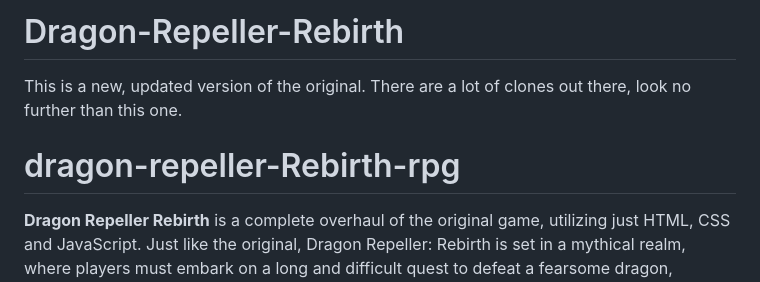
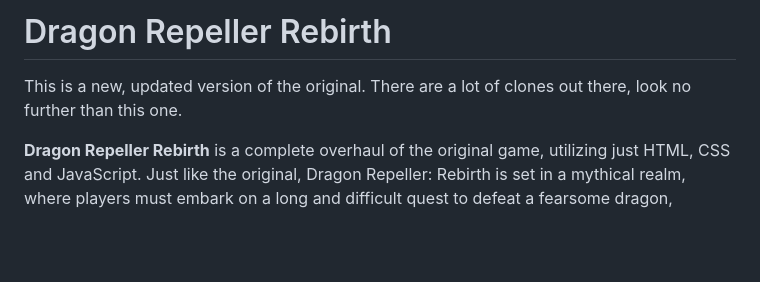
Before and after one commit to PrinceXaine/Dragon-Repeller-Rebirth, a Markdown page: README.md, the part around the change. Rendered like a GitHub page; blank space fills up the shorter version.

```diff
--- a/README.md
+++ b/README.md
@@ -1,7 +1,6 @@
-# Dragon-Repeller-Rebirth
+# Dragon Repeller Rebirth
 This is a new, updated version of the original. There are a lot of clones out there, look no further than this one.
 
-# dragon-repeller-Rebirth-rpg
 
 **Dragon Repeller Rebirth** is a complete overhaul of the original game, utilizing just HTML, CSS and JavaScript. Just like the original, Dragon Repeller: Rebirth is set in a mythical realm, where players must embark on a long and difficult quest to defeat a fearsome dragon, navigating different locations such as the town, complete with its own inn which you will frequent, a mysterious cave, an ominous forest and a dangerous dungeon. Along the journey, the player will encounter various monsters, new weapons and armor and collect gold.
 
```
